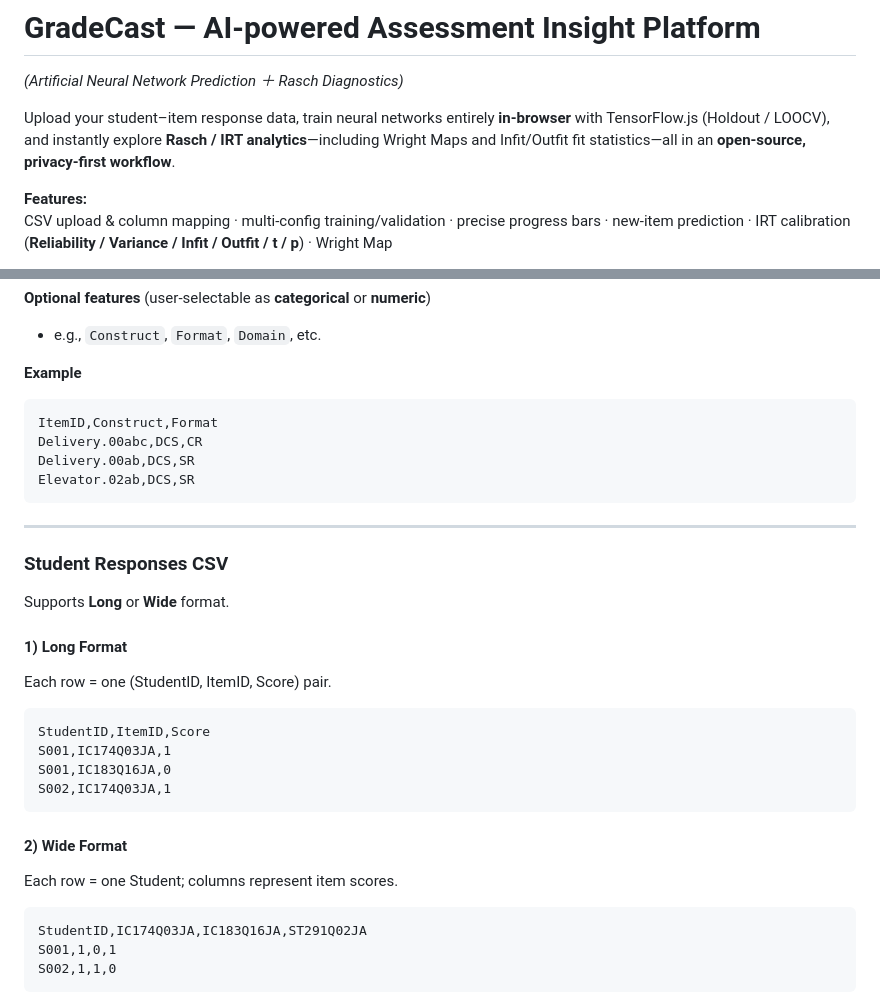
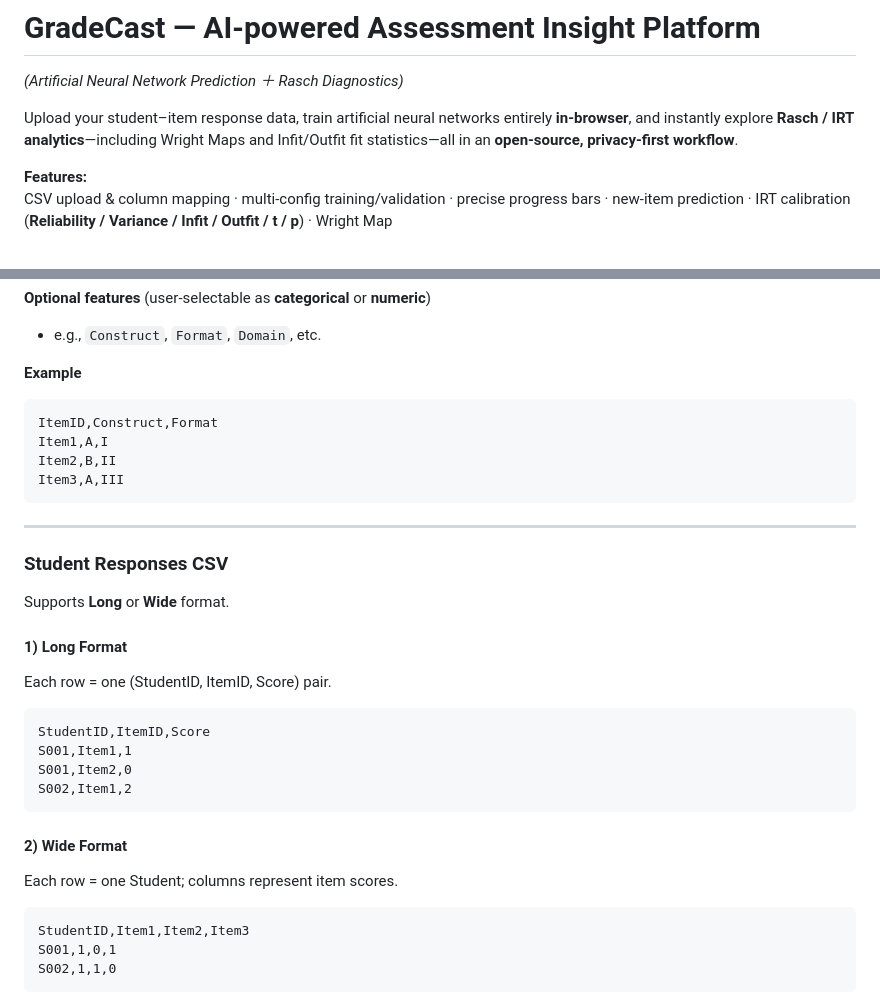
Before and after one commit to LinweiAlinaYU/GradeCast, a Markdown page: README.md, 2 parts joined by grey strips. GitHub-like rendering.

````diff
--- a/README.md
+++ b/README.md
@@ -1,7 +1,7 @@
 # GradeCast — AI-powered Assessment Insight Platform
 *(Artificial Neural Network Prediction ＋ Rasch Diagnostics)*
 
-Upload your student–item response data, train neural networks entirely **in-browser** with TensorFlow.js (Holdout / LOOCV), and instantly explore **Rasch / IRT analytics**—including Wright Maps and Infit/Outfit fit statistics—all in an **open-source, privacy-first workflow**.
+Upload your student–item response data, train artificial neural networks entirely **in-browser**, and instantly explore **Rasch / IRT analytics**—including Wright Maps and Infit/Outfit fit statistics—all in an **open-source, privacy-first workflow**.
 
 **Features:**
 CSV upload & column mapping · multi-config training/validation · precise progress bars · new-item prediction · IRT calibration (**Reliability / Variance / Infit / Outfit / t / p**) · Wright Map
@@ -101,9 +101,9 @@ Used for both **training** and **prediction**; structure must be identical in bo
 **Example**
 ```csv
 ItemID,Construct,Format
-Delivery.00abc,DCS,CR
-Delivery.00ab,DCS,SR
-Elevator.02ab,DCS,SR
+Item1,A,I
+Item2,B,II
+Item3,A,III
 ```
 
 ---
@@ -117,16 +117,16 @@ Each row = one (StudentID, ItemID, Score) pair.
 
 ```csv
 StudentID,ItemID,Score
-S001,IC174Q03JA,1
-S001,IC183Q16JA,0
-S002,IC174Q03JA,1
+S001,Item1,1
+S001,Item2,0
+S002,Item1,2
 ```
 
 #### 2) Wide Format
 Each row = one Student; columns represent item scores.
 
 ```csv
-StudentID,IC174Q03JA,IC183Q16JA,ST291Q02JA
+StudentID,Item1,Item2,Item3
 S001,1,0,1
 S002,1,1,0
 ```
````
